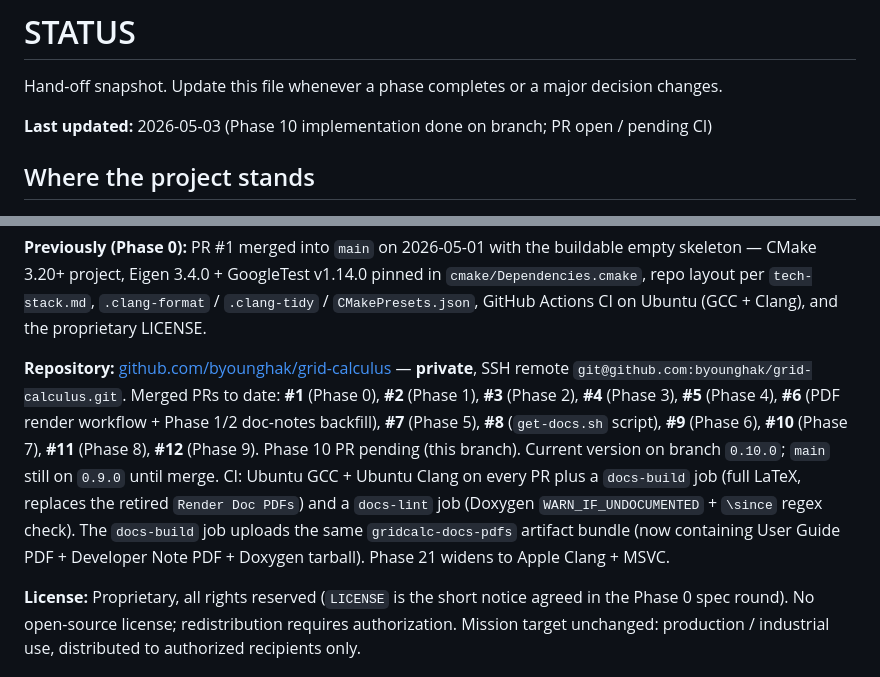
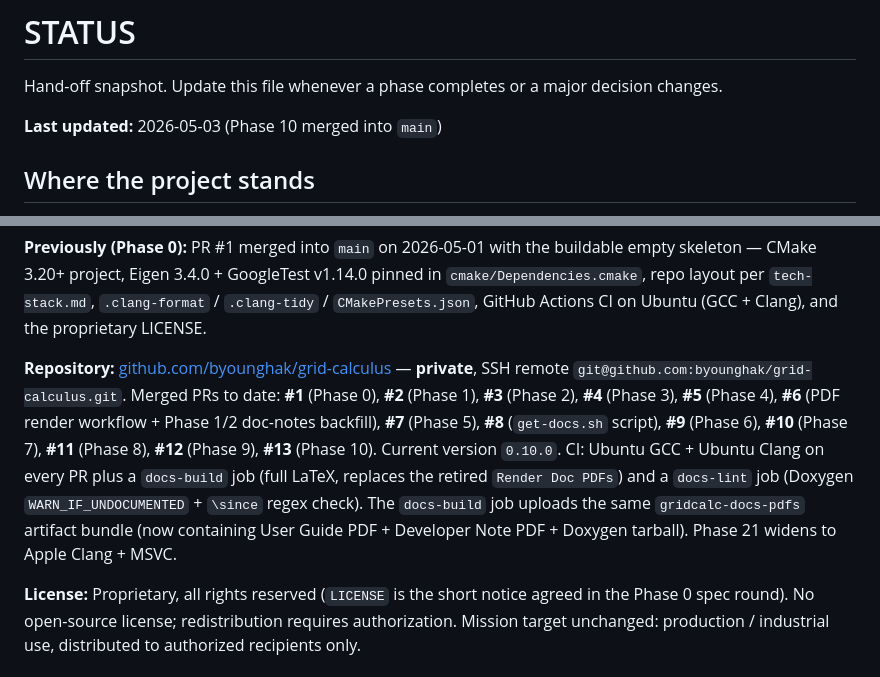
Before and after one commit to byounghak/grid-calculus, a Markdown page: specs/STATUS.md, 2 parts joined by grey strips. Rendered like a GitHub page.

Commit message:
docs: refresh STATUS for Phase 10 merge (PR #13, version 0.10.0 on main)

```diff
--- a/specs/STATUS.md
+++ b/specs/STATUS.md
@@ -2,7 +2,7 @@
 
 Hand-off snapshot. Update this file whenever a phase completes or a major decision changes.
 
-**Last updated:** 2026-05-03 (Phase 10 implementation done on branch; PR open / pending CI)
+**Last updated:** 2026-05-03 (Phase 10 merged into `main`)
 
 ## Where the project stands
 
@@ -34,7 +36,7 @@ Hand-off snapshot. Update this file whenever a phase completes or a major decisi
 
 **Previously (Phase 0):** PR #1 merged into `main` on 2026-05-01 with the buildable empty skeleton — CMake 3.20+ project, Eigen 3.4.0 + GoogleTest v1.14.0 pinned in `cmake/Dependencies.cmake`, repo layout per `tech-stack.md`, `.clang-format` / `.clang-tidy` / `CMakePresets.json`, GitHub Actions CI on Ubuntu (GCC + Clang), and the proprietary LICENSE.
 
-**Repository:** [github.com/byounghak/grid-calculus](https://github.com/byounghak/grid-calculus) — **private**, SSH remote `git@github.com:byounghak/grid-calculus.git`. Merged PRs to date: **#1** (Phase 0), **#2** (Phase 1), **#3** (Phase 2), **#4** (Phase 3), **#5** (Phase 4), **#6** (PDF render workflow + Phase 1/2 doc-notes backfill), **#7** (Phase 5), **#8** (`get-docs.sh` script), **#9** (Phase 6), **#10** (Phase 7), **#11** (Phase 8), **#12** (Phase 9). Phase 10 PR pending (this branch). Current version on branch `0.10.0`; `main` still on `0.9.0` until merge. CI: Ubuntu GCC + Ubuntu Clang on every PR plus a `docs-build` job (full LaTeX, replaces the retired `Render Doc PDFs`) and a `docs-lint` job (Doxygen `WARN_IF_UNDOCUMENTED` + `\since` regex check). The `docs-build` job uploads the same `gridcalc-docs-pdfs` artifact bundle (now containing User Guide PDF + Developer Note PDF + Doxygen tarball). Phase 21 widens to Apple Clang + MSVC.
+**Repository:** [github.com/byounghak/grid-calculus](https://github.com/byounghak/grid-calculus) — **private**, SSH remote `git@github.com:byounghak/grid-calculus.git`. Merged PRs to date: **#1** (Phase 0), **#2** (Phase 1), **#3** (Phase 2), **#4** (Phase 3), **#5** (Phase 4), **#6** (PDF render workflow + Phase 1/2 doc-notes backfill), **#7** (Phase 5), **#8** (`get-docs.sh` script), **#9** (Phase 6), **#10** (Phase 7), **#11** (Phase 8), **#12** (Phase 9), **#13** (Phase 10). Current version `0.10.0`. CI: Ubuntu GCC + Ubuntu Clang on every PR plus a `docs-build` job (full LaTeX, replaces the retired `Render Doc PDFs`) and a `docs-lint` job (Doxygen `WARN_IF_UNDOCUMENTED` + `\since` regex check). The `docs-build` job uploads the same `gridcalc-docs-pdfs` artifact bundle (now containing User Guide PDF + Developer Note PDF + Doxygen tarball). Phase 21 widens to Apple Clang + MSVC.
 
 **License:** Proprietary, all rights reserved (`LICENSE` is the short notice agreed in the Phase 0 spec round). No open-source license; redistribution requires authorization. Mission target unchanged: production / industrial use, distributed to authorized recipients only.
 
```
Also changed, not shown: other parts of specs/STATUS.md (+2 -0 lines).
